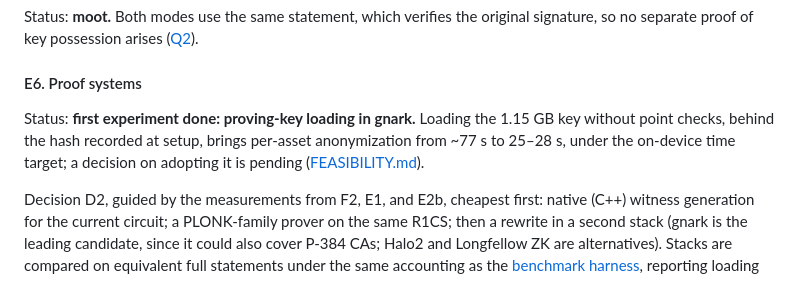
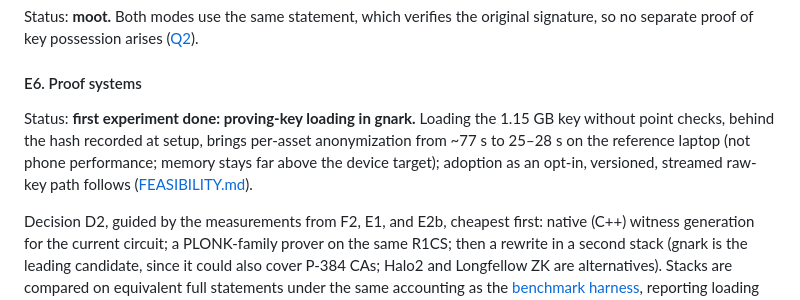
Before and after one commit to christianpaquin/c2pa-signer-privacy, a Markdown page: zk-proofs/README.md, the part around the change. GitHub-like rendering.

```diff
--- a/zk-proofs/README.md
+++ b/zk-proofs/README.md
@@ -543,7 +543,7 @@ Status: **moot.** Both modes use the same statement, which verifies the original
 
 #### E6. Proof systems
 
-Status: **first experiment done: proving-key loading in gnark.** Loading the 1.15 GB key without point checks, behind the hash recorded at setup, brings per-asset anonymization from ~77 s to 25–28 s, under the on-device time target; a decision on adopting it is pending ([FEASIBILITY.md](FEASIBILITY.md#e6-proving-key-loading-in-gnark)).
+Status: **first experiment done: proving-key loading in gnark.** Loading the 1.15 GB key without point checks, behind the hash recorded at setup, brings per-asset anonymization from ~77 s to 25–28 s on the reference laptop (not phone performance; memory stays far above the device target); adoption as an opt-in, versioned, streamed raw-key path follows ([FEASIBILITY.md](FEASIBILITY.md#e6-proving-key-loading-in-gnark)).
 
 Decision D2, guided by the measurements from F2, E1, and E2b, cheapest first: native (C++) witness generation for the current circuit; a PLONK-family prover on the same R1CS; then a rewrite in a second stack (gnark is the leading candidate, since it could also cover P-384 CAs; Halo2 and Longfellow ZK are alternatives). Stacks are compared on equivalent full statements under the same accounting as the [benchmark harness](#benchmarks), reporting loading of keys and other artifacts from disk separately from operation with resident keys; primitive timings such as E1's are not comparable with per-asset figures.
 
```
Also changed, not shown: zk-proofs/FEASIBILITY.md (+12 -5 lines).
